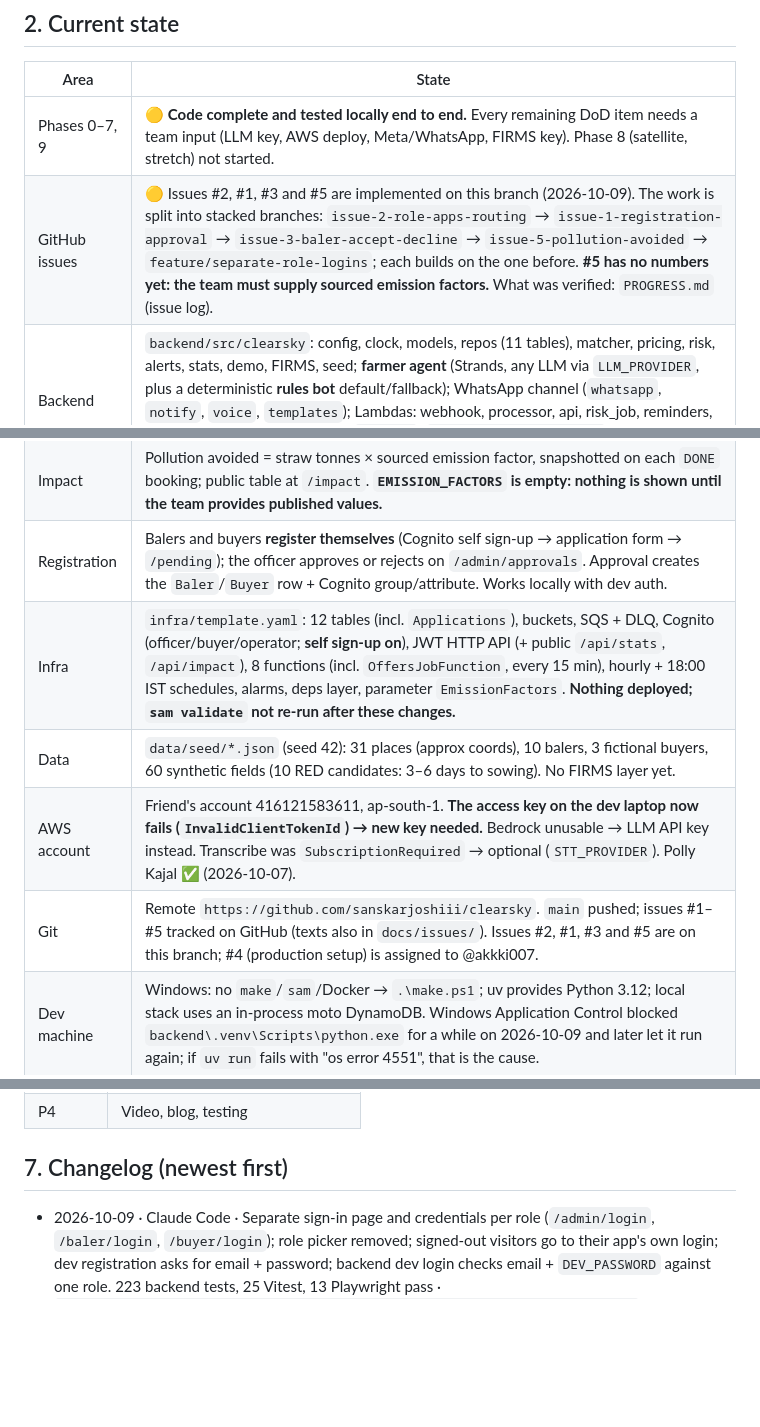
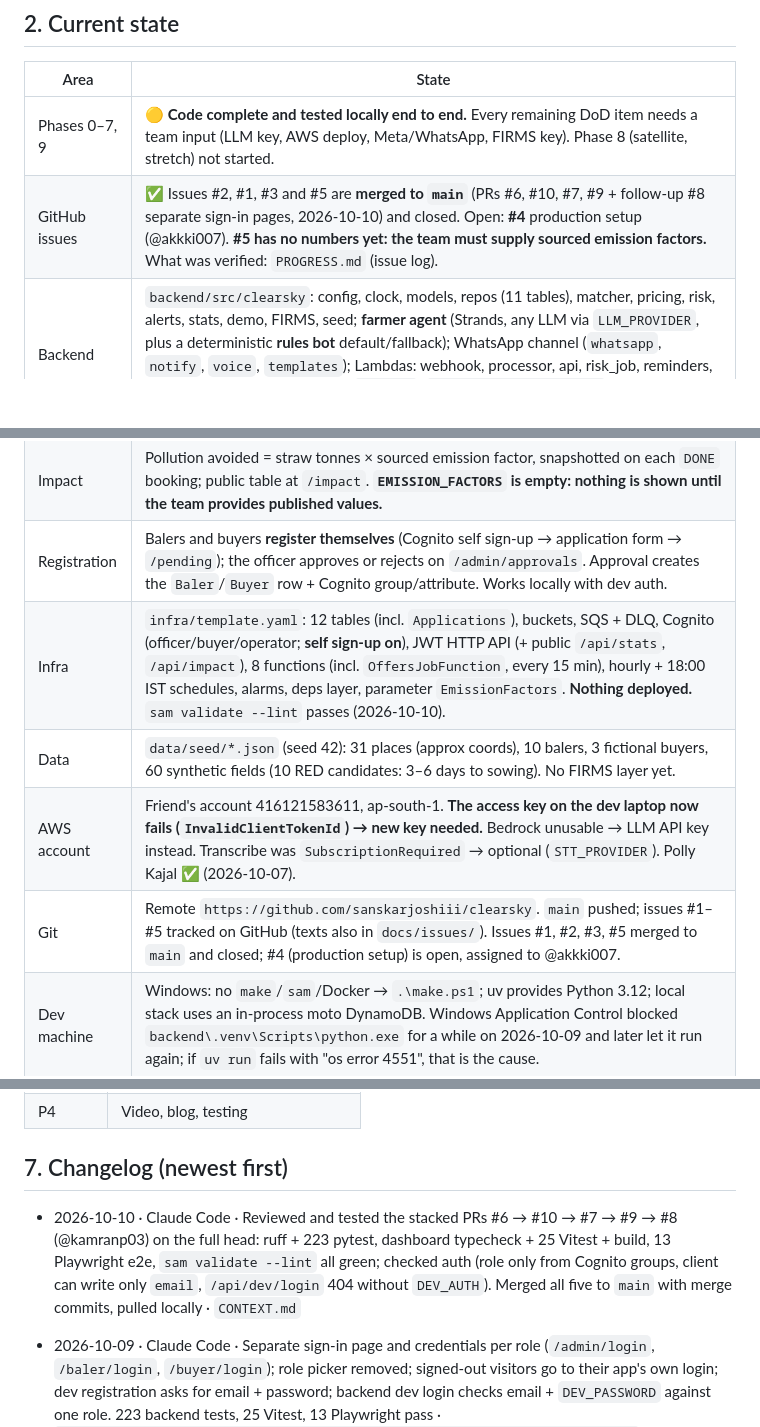
Before and after one commit to sanskarjoshiii/clearsky, a Markdown page: CONTEXT.md, 3 parts joined by grey strips. GitHub-like rendering; blank space fills up the shorter version.

Commit message:
CONTEXT: PRs #6-#10 reviewed, tested and merged to main
Co-authored with Claude Code — AIVH AI Venture Holdings LLC

```diff
--- a/CONTEXT.md
+++ b/CONTEXT.md
@@ -22,16 +22,16 @@ clearsky stops paddy stubble burning in Punjab/Haryana by fixing the logistics:
 | Area | State |
 |---|---|
 | Phases 0–7, 9 | 🟡 **Code complete and tested locally end to end.** Every remaining DoD item needs a team input (LLM key, AWS deploy, Meta/WhatsApp, FIRMS key). Phase 8 (satellite, stretch) not started. |
-| GitHub issues | 🟡 Issues #2, #1, #3 and #5 are implemented on this branch (2026-10-09). The work is split into stacked branches: `issue-2-role-apps-routing` → `issue-1-registration-approval` → `issue-3-baler-accept-decline` → `issue-5-pollution-avoided` → `feature/separate-role-logins`; each builds on the one before. **#5 has no numbers yet: the team must supply sourced emission factors.** What was verified: `PROGRESS.md` (issue log). |
+| GitHub issues | ✅ Issues #2, #1, #3 and #5 are **merged to `main`** (PRs #6, #10, #7, #9 + follow-up #8 separate sign-in pages, 2026-10-10) and closed. Open: **#4** production setup (@akkki007). **#5 has no numbers yet: the team must supply sourced emission factors.** What was verified: `PROGRESS.md` (issue log). |
 | Backend | `backend/src/clearsky`: config, clock, models, repos (11 tables), matcher, pricing, risk, alerts, stats, demo, FIRMS, seed; **farmer agent** (Strands, any LLM via `LLM_PROVIDER`, plus a deterministic **rules bot** default/fallback); WhatsApp channel (`whatsapp`, `notify`, `voice`, `templates`); Lambdas: webhook, processor, api, risk_job, reminders, **offers_job**, health, firms_ingest; `auth.py`; `domain/registration.py`, `domain/offers.py`, `domain/impact.py`. Test counts: `PROGRESS.md`. |
 | Dashboard | `dashboard/`: **three role apps**, each with its own layout, nav, 404 and lazy chunk (`src/apps/<role>/`): **Admin** `/admin` (radar + Fields/Bookings/Balers/Buyers/Approvals/Demo, docked **farmer simulator**), **Baler** `/baler` (phone-first: Today/Schedule/History/Profile), **Buyer** `/buyer` (Overview/Deliveries + CSV/Demand + history/Profile); public `/impact`, `/login`, `/register`, `/pending`. Design system from `designs/` → `docs/design-system.md`. |
 | Offers | A booking is first an **offer** to the best baler (`OFFERED`, capacity reserved). The baler accepts or declines on `/baler/requests`; decline / no answer in `OFFER_SLA_MINUTES` → next baler; after `OFFER_MAX_ATTEMPTS` → radar "no baler accepted" + farmer told. The farmer hears ✅ only on accept. `AUTO_ACCEPT_DEMO=true` restores instant booking. |
 | Impact | Pollution avoided = straw tonnes × sourced emission factor, snapshotted on each `DONE` booking; public table at `/impact`. **`EMISSION_FACTORS` is empty: nothing is shown until the team provides published values.** |
 | Registration | Balers and buyers **register themselves** (Cognito self sign-up → application form → `/pending`); the officer approves or rejects on `/admin/approvals`. Approval creates the `Baler`/`Buyer` row + Cognito group/attribute. Works locally with dev auth. |
-| Infra | `infra/template.yaml`: 12 tables (incl. `Applications`), buckets, SQS + DLQ, Cognito (officer/buyer/operator; **self sign-up on**), JWT HTTP API (+ public `/api/stats`, `/api/impact`), 8 functions (incl. `OffersJobFunction`, every 15 min), hourly + 18:00 IST schedules, alarms, deps layer, parameter `EmissionFactors`. **Nothing deployed; `sam validate` not re-run after these changes.** |
+| Infra | `infra/template.yaml`: 12 tables (incl. `Applications`), buckets, SQS + DLQ, Cognito (officer/buyer/operator; **self sign-up on**), JWT HTTP API (+ public `/api/stats`, `/api/impact`), 8 functions (incl. `OffersJobFunction`, every 15 min), hourly + 18:00 IST schedules, alarms, deps layer, parameter `EmissionFactors`. **Nothing deployed.** `sam validate --lint` passes (2026-10-10). |
 | Data | `data/seed/*.json` (seed 42): 31 places (approx coords), 10 balers, 3 fictional buyers, 60 synthetic fields (10 RED candidates: 3–6 days to sowing). No FIRMS layer yet. |
 | AWS account | Friend's account 416121583611, ap-south-1. **The access key on the dev laptop now fails (`InvalidClientTokenId`) → new key needed.** Bedrock unusable → LLM API key instead. Transcribe was `SubscriptionRequired` → optional (`STT_PROVIDER`). Polly Kajal ✅ (2026-10-07). |
-| Git | Remote `https://github.com/sanskarjoshiii/clearsky`. `main` pushed; issues #1–#5 tracked on GitHub (texts also in `docs/issues/`). Issues #2, #1, #3 and #5 are on this branch; #4 (production setup) is assigned to @akkki007. |
+| Git | Remote `https://github.com/sanskarjoshiii/clearsky`. `main` pushed; issues #1–#5 tracked on GitHub (texts also in `docs/issues/`). Issues #1, #2, #3, #5 merged to `main` and closed; #4 (production setup) is open, assigned to @akkki007. |
 | Dev machine | Windows: no `make`/`sam`/Docker → `.\make.ps1`; uv provides Python 3.12; local stack uses an in-process moto DynamoDB. Windows Application Control blocked `backend\.venv\Scripts\python.exe` for a while on 2026-10-09 and later let it run again; if `uv run` fails with "os error 4551", that is the cause. |
 
 Phase status (mirror of `PROGRESS.md`): 0 🟡 · 1 🟡 · 2 🟡 · 3 🟡 · 4 🟡 · 5 🟡 · 6 🟡 · 7 🟡 · 8 ⬜ (stretch) · 9 🟡
@@ -127,6 +127,7 @@ How to get each answer, step by step: **`SETUP_GUIDE.md`** (it ends with a fill-
 
 ## 7. Changelog (newest first)
 
+- 2026-10-10 · Claude Code · Reviewed and tested the stacked PRs #6 → #10 → #7 → #9 → #8 (@kamranp03) on the full head: ruff + 223 pytest, dashboard typecheck + 25 Vitest + build, 13 Playwright e2e, `sam validate --lint` all green; checked auth (role only from Cognito groups, client can write only `email`, `/api/dev/login` 404 without `DEV_AUTH`). Merged all five to `main` with merge commits, pulled locally · `CONTEXT.md`
 - 2026-10-09 · Claude Code · Separate sign-in page and credentials per role (`/admin/login`, `/baler/login`, `/buyer/login`); role picker removed; signed-out visitors go to their app's own login; dev registration asks for email + password; backend dev login checks email + `DEV_PASSWORD` against one role. 223 backend tests, 25 Vitest, 13 Playwright pass · `dashboard/src/{pages/Login.tsx,App.tsx,auth/*,pages/register/Register.tsx}`, `dashboard/e2e/*`, `backend/src/clearsky/{handlers/api.py,config.py}`, `backend/tests/test_api.py`, docs
 
 - 2026-10-09 · Claude Code · Python unblocked: ran everything for issues #1, #2, #3, #5. 222 backend tests, mypy, 24 Vitest, 12 Playwright all pass. Fixed: a malformed `EMISSION_FACTORS` entry is now ignored instead of crashing settings; one impact test used the wrong history window · `backend/src/clearsky/{config.py,domain/impact.py}`, `backend/tests/test_impact.py`, `PROGRESS.md`
```
